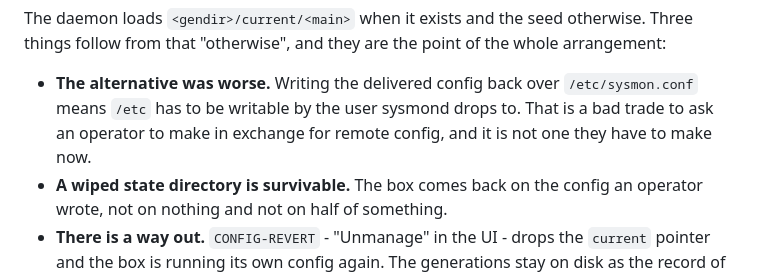
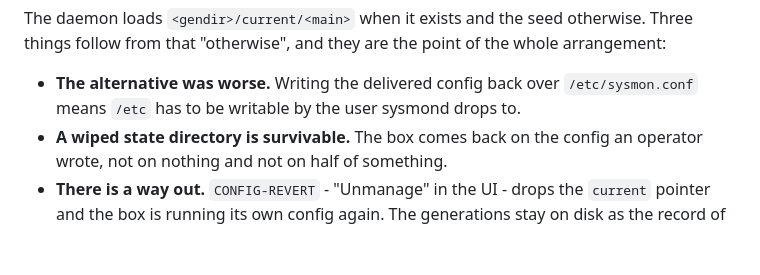
Before and after one commit to yellowman/sysmon, a Markdown page: docs/sysmond-aggregation.md, the part around the change. Drawn GitHub-style; blank space fills up the shorter version.

Commit message:
Cut the editorial on the writable-/etc bullet
"/etc has to be writable by the user sysmond drops to" is the reason.
Telling the reader how to feel about it is not.

Co-Authored-By: Claude Opus 5 <noreply@anthropic.com>

```diff
--- a/docs/sysmond-aggregation.md
+++ b/docs/sysmond-aggregation.md
@@ -314,8 +314,7 @@ point of the whole arrangement:
 
 - **The alternative was worse.** Writing the delivered config back over
   `/etc/sysmon.conf` means `/etc` has to be writable by the user sysmond
-  drops to. That is a bad trade to ask an operator to make in exchange for
-  remote config, and it is not one they have to make now.
+  drops to.
 - **A wiped state directory is survivable.** The box comes back on the
   config an operator wrote, not on nothing and not on half of something.
 - **There is a way out.** `CONFIG-REVERT` - "Unmanage" in the UI - drops
```
